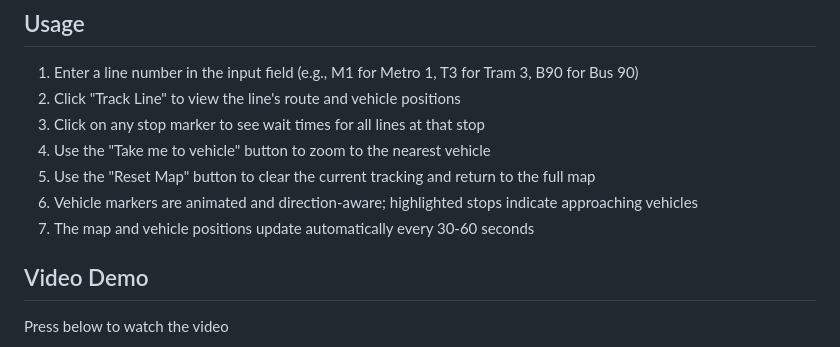
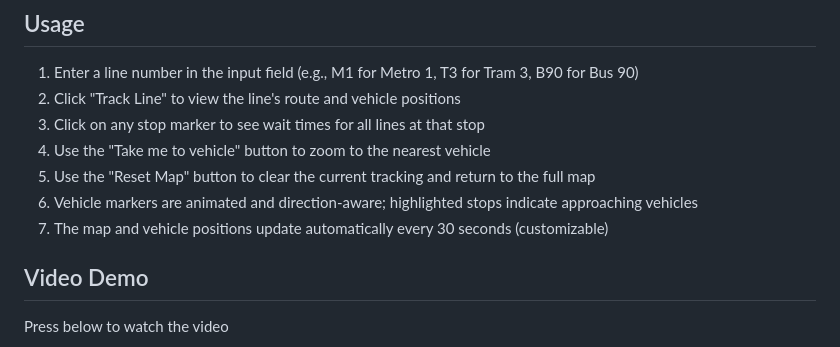
Before and after one commit to Planetech0071/milanopt, a Markdown page: README.md, the part around the change. Drawn GitHub-style.

```diff
--- a/README.md
+++ b/README.md
@@ -58,7 +58,7 @@ A real-time tracking application for Milan's public transportation system, inclu
 4. Use the "Take me to vehicle" button to zoom to the nearest vehicle
 5. Use the "Reset Map" button to clear the current tracking and return to the full map
 6. Vehicle markers are animated and direction-aware; highlighted stops indicate approaching vehicles
-7. The map and vehicle positions update automatically every 30-60 seconds
+7. The map and vehicle positions update automatically every 30 seconds (customizable)
 
 ## Video Demo
 Press below to watch the video
```
